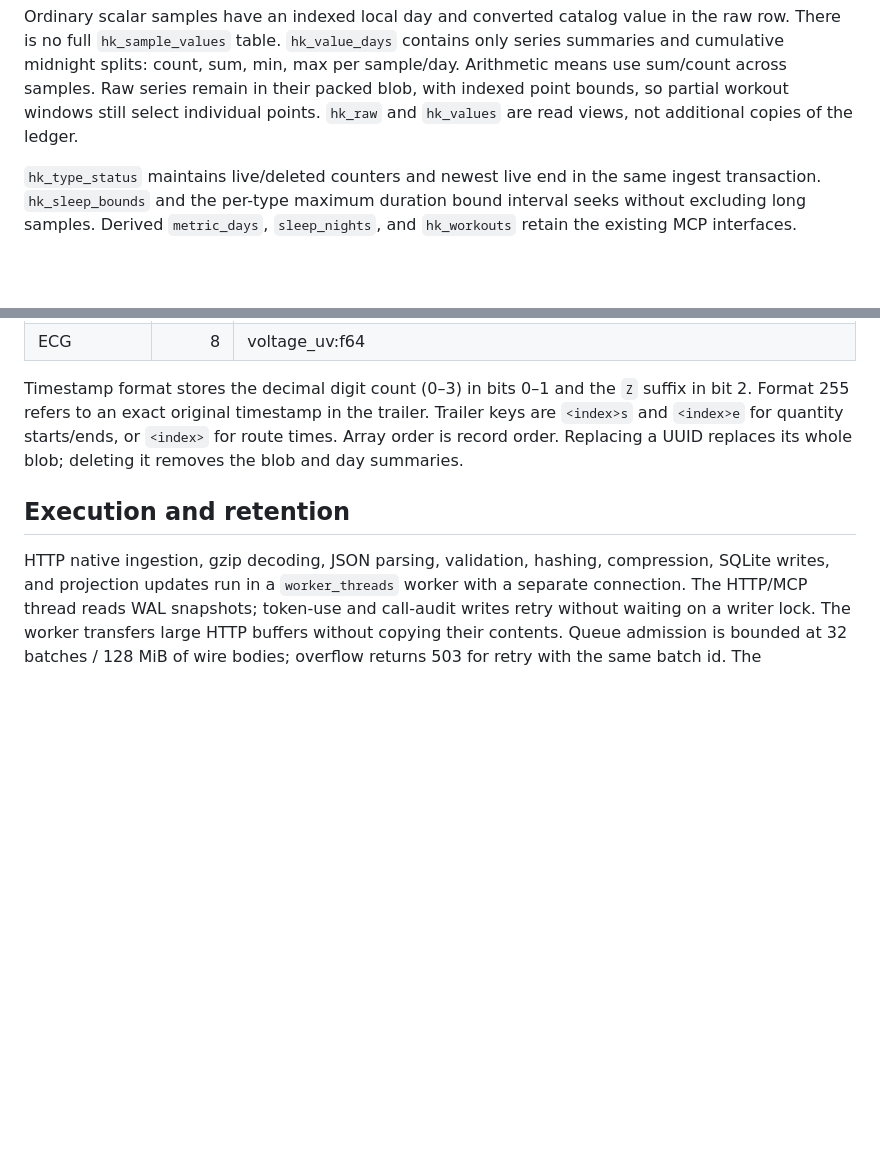
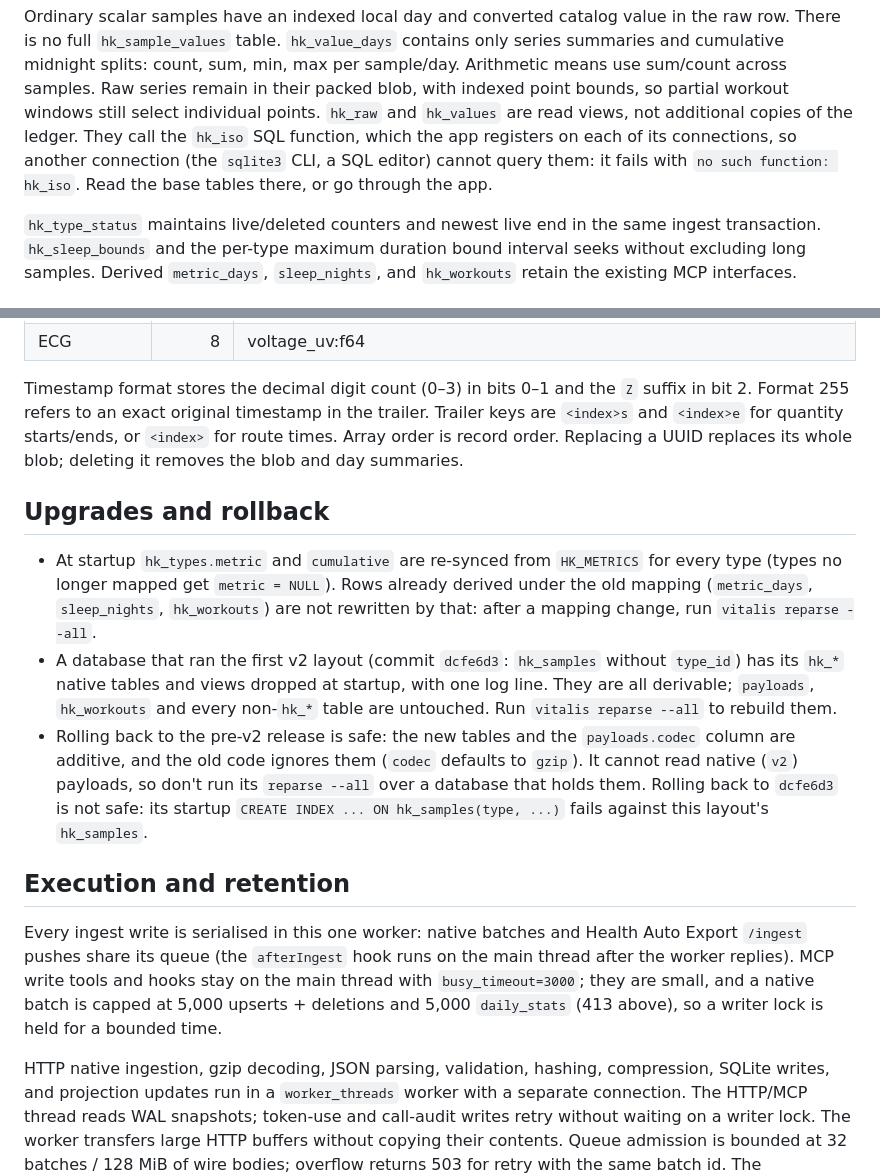
Before and after one commit to jblaze2908/vitalis, a Markdown page: docs/v2-storage.md, 2 parts joined by grey strips. GitHub-like rendering; blank space fills up the shorter version.

Commit message:
docs(v2): document caps, rollback, hk_iso views, mapping changes and pickPerDay
Co-Authored-By: Claude Sonnet 5.5 <noreply@anthropic.com>

```diff
--- a/docs/v2-storage.md
+++ b/docs/v2-storage.md
@@ -16,7 +16,9 @@ Ordinary scalar samples have an indexed local day and converted catalog value in
 There is no full `hk_sample_values` table. `hk_value_days` contains only series summaries and cumulative
 midnight splits: count, sum, min, max per sample/day. Arithmetic means use sum/count across samples.
 Raw series remain in their packed blob, with indexed point bounds, so partial workout windows still select individual points.
-`hk_raw` and `hk_values` are read views, not additional copies of the ledger.
+`hk_raw` and `hk_values` are read views, not additional copies of the ledger. They call the `hk_iso` SQL function,
+which the app registers on each of its connections, so another connection (the `sqlite3` CLI, a SQL editor) cannot
+query them: it fails with `no such function: hk_iso`. Read the base tables there, or go through the app.
 
 `hk_type_status` maintains live/deleted counters and newest live end in the same ingest transaction.
 `hk_sleep_bounds` and the per-type maximum duration bound interval seeks without excluding long
@@ -42,7 +44,25 @@ Format 255 refers to an exact original timestamp in the trailer. Trailer keys ar
 `<index>e` for quantity starts/ends, or `<index>` for route times. Array order is record order.
 Replacing a UUID replaces its whole blob; deleting it removes the blob and day summaries.
 
+## Upgrades and rollback
+
+- At startup `hk_types.metric` and `cumulative` are re-synced from `HK_METRICS` for every type (types no longer
+  mapped get `metric = NULL`). Rows already derived under the old mapping (`metric_days`, `sleep_nights`,
+  `hk_workouts`) are not rewritten by that: after a mapping change, run `vitalis reparse --all`.
+- A database that ran the first v2 layout (commit `dcfe6d3`: `hk_samples` without `type_id`) has its `hk_*` native
+  tables and views dropped at startup, with one log line. They are all derivable; `payloads`, `hk_workouts` and every non-`hk_*`
+  table are untouched. Run `vitalis reparse --all` to rebuild them.
+- Rolling back to the pre-v2 release is safe: the new tables and the `payloads.codec` column are additive, and the
+  old code ignores them (`codec` defaults to `gzip`). It cannot read native (`v2`) payloads, so
+  don't run its `reparse --all` over a database that holds them. Rolling back to `dcfe6d3` is
+  not safe: its startup `CREATE INDEX ... ON hk_samples(type, ...)` fails against this layout's `hk_samples`.
+
 ## Execution and retention
+
+Every ingest write is serialised in this one worker: native batches and Health Auto Export `/ingest` pushes share its
+queue (the `afterIngest` hook runs on the main thread after the worker replies). MCP write tools and hooks stay on the
+main thread with `busy_timeout=3000`; they are small, and a native batch is capped at 5,000 upserts + deletions and
+5,000 `daily_stats` (413 above), so a writer lock is held for a bounded time.
 
 HTTP native ingestion, gzip decoding, JSON parsing, validation, hashing, compression, SQLite writes,
 and projection updates run in a `worker_threads` worker with a separate connection. The HTTP/MCP
```
Also changed, not shown: docs/native-sync.md (+3 -2 lines), docs/v2-performance.md (+2 -0 lines).
